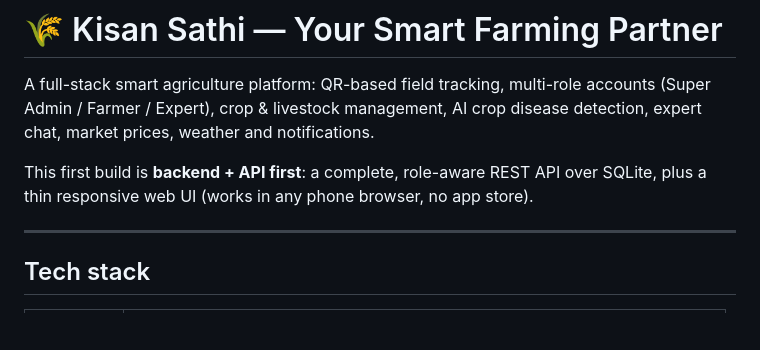
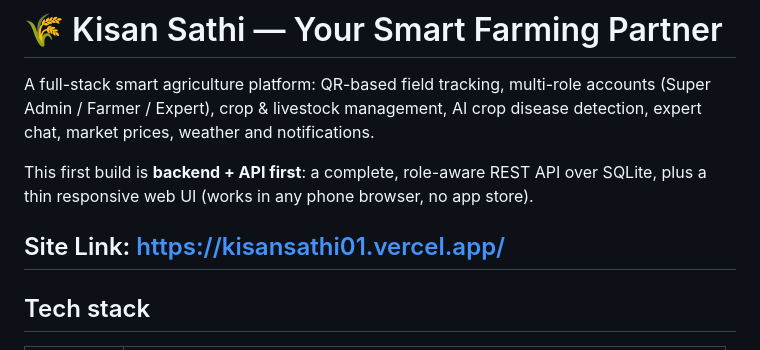
Before and after one commit to nabinbaral01/Kishan-sathy, a Markdown page: README.md, the part around the change. Drawn GitHub-style; blank space fills up the shorter version.

Commit message:
Add site link to README

```diff
--- a/README.md
+++ b/README.md
@@ -7,6 +7,7 @@ disease detection, expert chat, market prices, weather and notifications.
 This first build is **backend + API first**: a complete, role-aware REST API over
 SQLite, plus a thin responsive web UI (works in any phone browser, no app store).
 
+Site Link: https://kisansathi01.vercel.app/
 ---
 
 ## Tech stack
```
